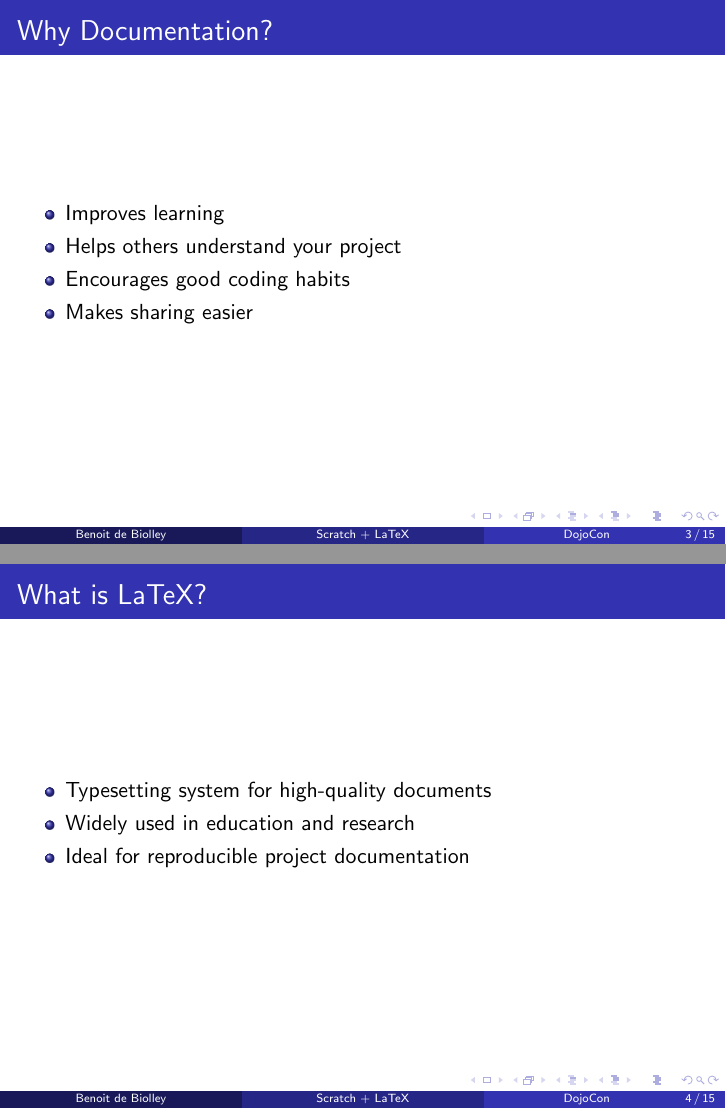
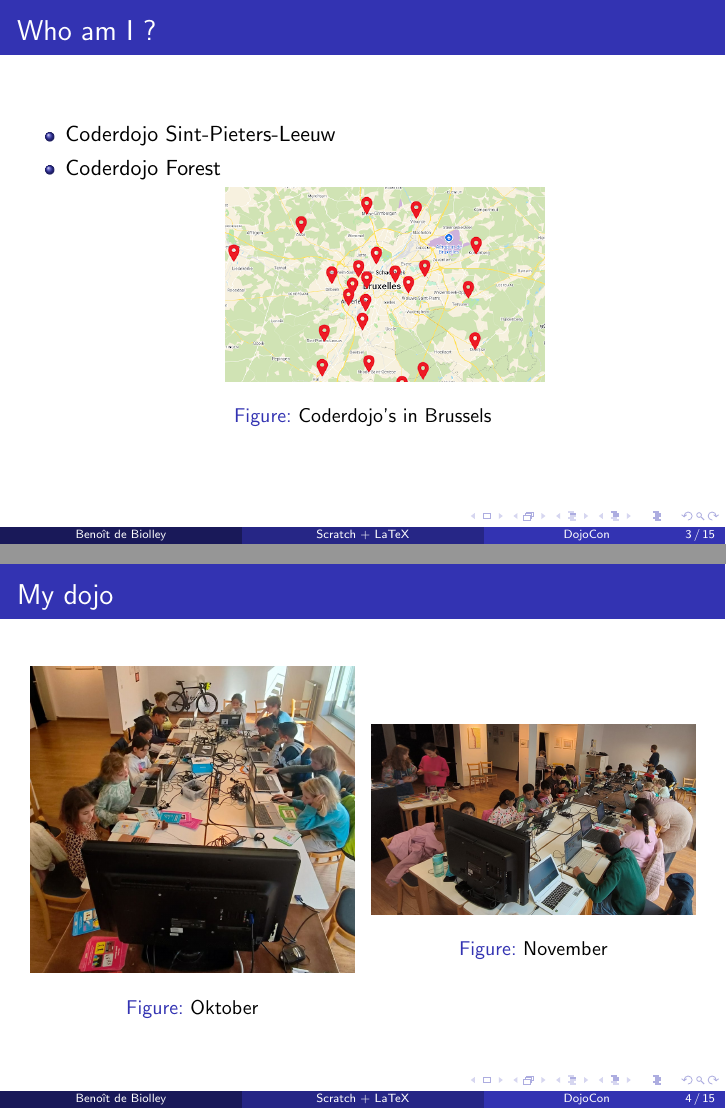
Before and after one commit to lepirlouit/CDJ-LATEX-dojocon, LaTeX slides (slides.tex): pages 3 and 4 of 15, joined at a grey line. Compiled offline with pdfLaTeX.

Commit message:
✨ Latest version

```diff
--- a/slides.tex
+++ b/slides.tex
@@ -15,7 +15,7 @@
 % Title Information
 \title[Scratch + LaTeX]{Documenting Scratch Projects with LaTeX}
 \subtitle{How to use the scratch3 package}
-\author{Benoit de Biolley}
+\author{Benoît de Biolley}
 \date{DojoCon}
 
 \begin{document}
@@ -33,16 +33,32 @@
 % ---------------------------------------------------------
 \section{Introduction}
 
-\begin{frame}{Why Documentation?}
+\begin{frame}{Who am I ?}
   \begin{itemize}
-    \item Improves learning
-    \item Helps others understand your project
-    \item Encourages good coding habits
-    \item Makes sharing easier
+    \item Coderdojo Sint-Pieters-Leeuw
+    \item Coderdojo Forest
+    \begin{figure}
+        \centering
+        \includegraphics[width=0.5\linewidth]{map.png}
+        \caption{Coderdojo's in Brussels}
+    \end{figure}
   \end{itemize}
+\end{frame}
+\begin{frame}{My dojo}
+\begin{figure}
+\begin{minipage}{.5\textwidth}
+    \centering
+    \includegraphics[width=0.95\linewidth]{cdjForest.jpg}
+    \caption{Oktober}
+\end{minipage}%
+\begin{minipage}{.5\textwidth}
+    \centering
+    \includegraphics[width=0.95\linewidth]{cdjForest2.jpg}
+    \caption{November}
+\end{minipage}%
+\end{figure}
 \end{frame}
 
 % ---------------------------------------------------------
-\section{What is LaTeX?}
+\section{What is \LaTeX ?}
 
-\begin{frame}{What is LaTeX?}
```
Also changed, not shown: minimal.tex (added, +4 -0 lines), cdjForest.jpg (added), cdjForest2.jpg (added), map.png (added), slides.tex (44 more changed lines).
